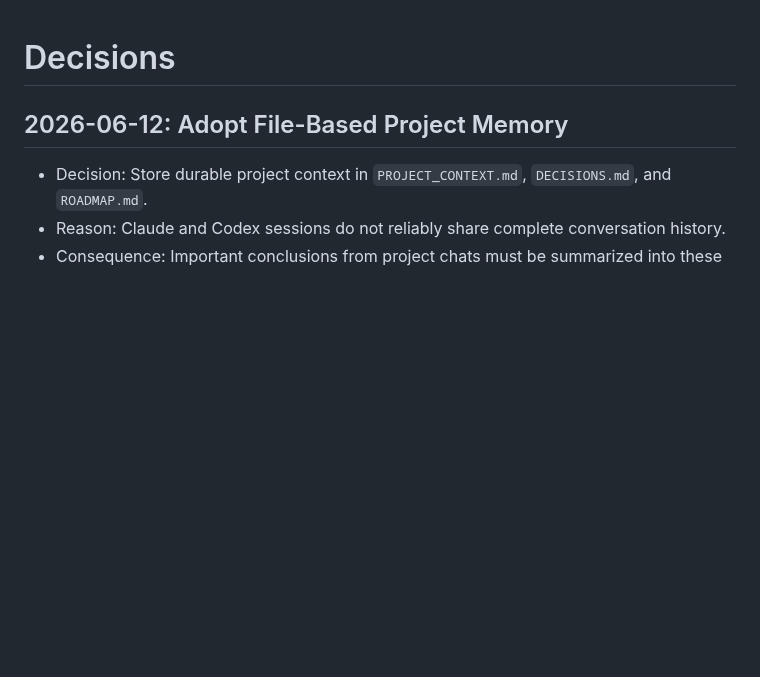
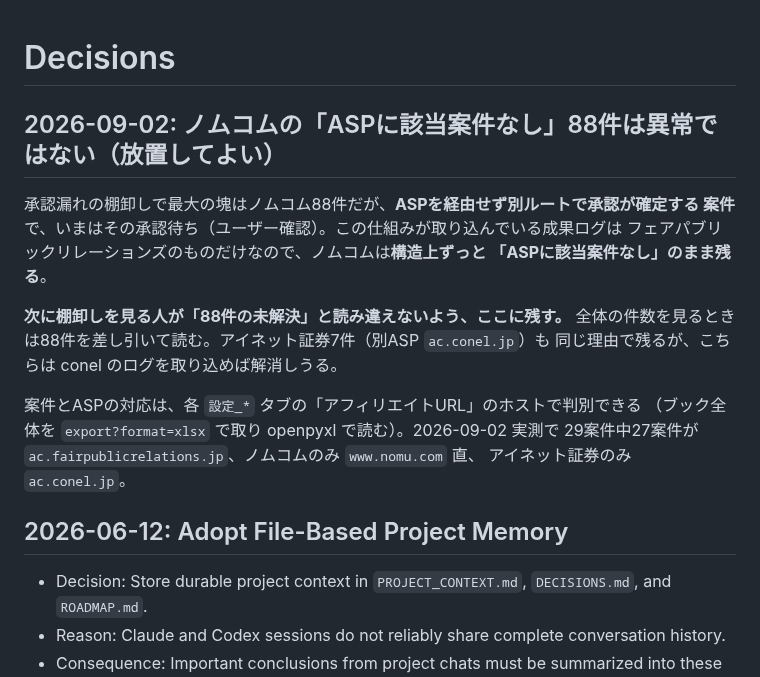
Before and after one commit to Kazu02/affiliate-form, a Markdown page: DECISIONS.md, the part around the change. GitHub-like rendering; blank space fills up the shorter version.

Commit message:
ノムコムの「ASPに該当案件なし」88件は異常ではないと記録した
承認漏れの棚卸しで最大の塊だが、ASPを経由せず別ルートで承認が確定する案件で、
いまはその承認待ち（2026-09-02 ユーザー確認）。取り込んでいる成果ログは
フェアパブリックのものだけなので、構造上ずっとこの表示のまま残る。
次に見る人が「88件の未解決」と読み違えないよう残す。

案件とASPの対応は 設定_* タブのアフィリエイトURLのホストで判別できることも併記。

```diff
--- a/DECISIONS.md
+++ b/DECISIONS.md
@@ -1,4 +1,21 @@
 # Decisions
+
+## 2026-09-02: ノムコムの「ASPに該当案件なし」88件は異常ではない（放置してよい）
+
+承認漏れの棚卸しで最大の塊はノムコム88件だが、**ASPを経由せず別ルートで承認が確定する
+案件**で、いまはその承認待ち（ユーザー確認）。この仕組みが取り込んでいる成果ログは
+フェアパブリックリレーションズのものだけなので、ノムコムは**構造上ずっと
+「ASPに該当案件なし」のまま残る**。
+
+**次に棚卸しを見る人が「88件の未解決」と読み違えないよう、ここに残す。**
+全体の件数を見るときは88件を差し引いて読む。アイネット証券7件（別ASP `ac.conel.jp`）も
+同じ理由で残るが、こちらは conel のログを取り込めば解消しうる。
+
+案件とASPの対応は、各 `設定_*` タブの「アフィリエイトURL」のホストで判別できる
+（ブック全体を `export?format=xlsx` で取り openpyxl で読む）。2026-09-02 実測で
+29案件中27案件が `ac.fairpublicrelations.jp`、ノムコムのみ `www.nomu.com` 直、
+アイネット証券のみ `ac.conel.jp`。
+
 
 ## 2026-06-12: Adopt File-Based Project Memory
 
```
